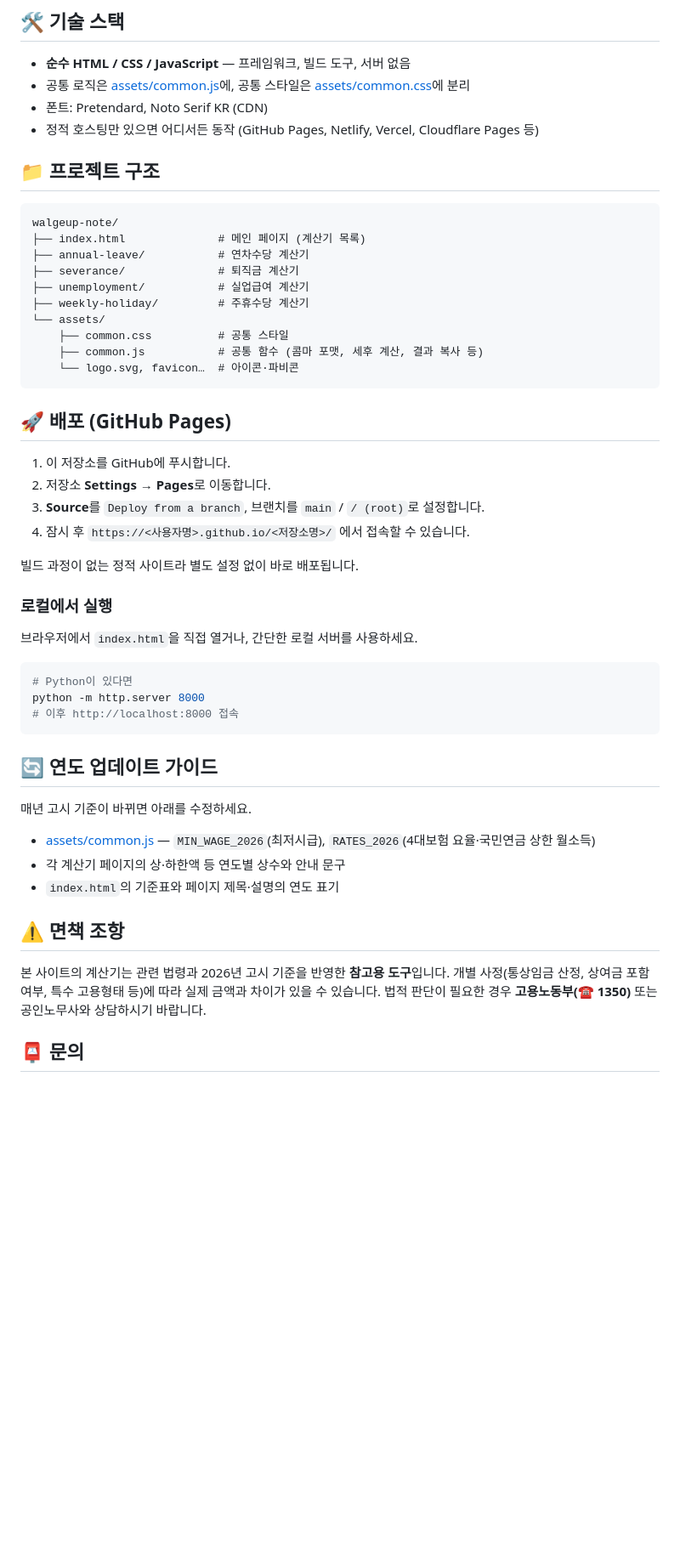
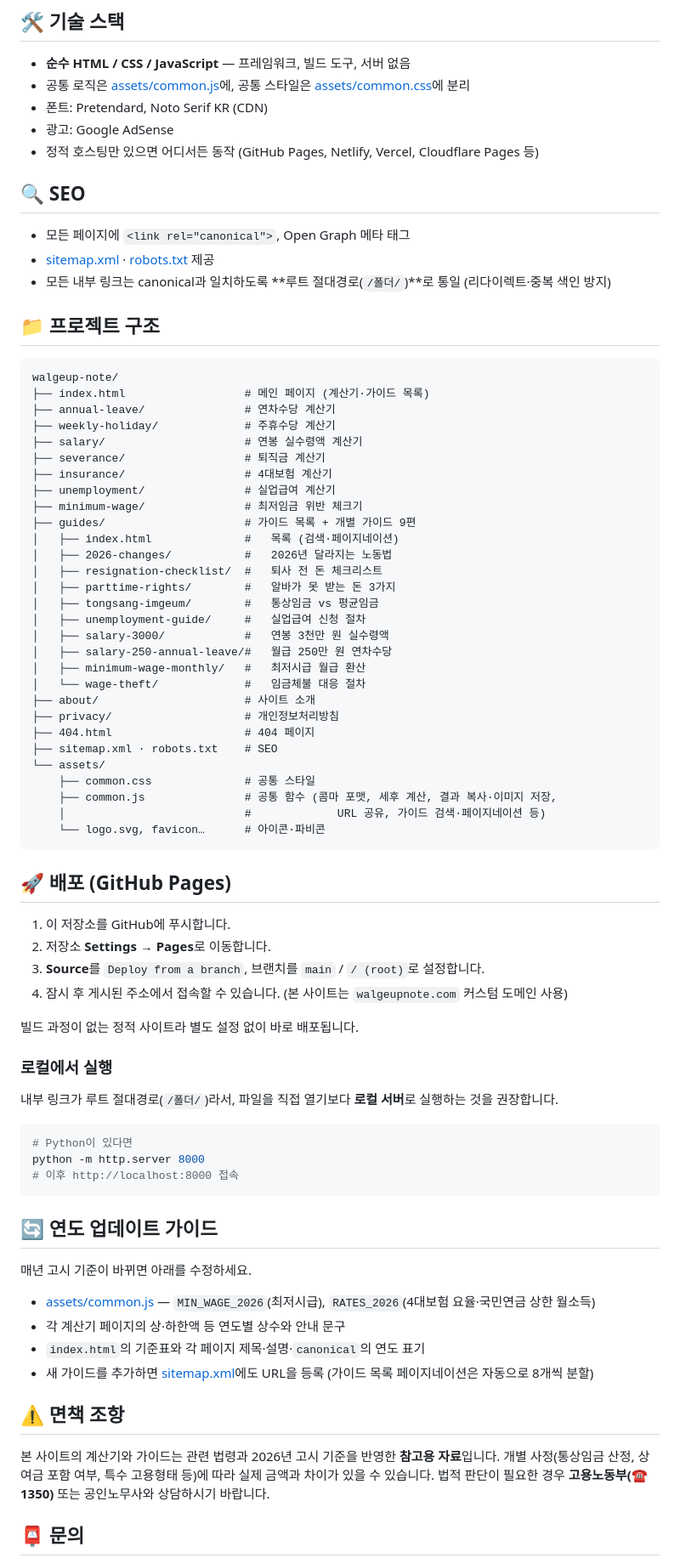
Before and after one commit to tjdwlsSIM/walgeup, a Markdown page: README.md, the part around one of its changes. Shown at 85% size. GitHub-like rendering; blank space fills up the shorter version.

Commit message:
README를 현재 사이트 구성에 맞게 갱신
계산기 7종·가이드 9편·검색/페이지네이션·결과 공유·이미지 저장·
애드센스·SEO(절대경로 링크, sitemap/robots) 등 그동안의 변경을 반영.

Co-Authored-By: Claude Opus 4.8 <noreply@anthropic.com>

````diff
--- a/README.md
+++ b/README.md
@@ -27,21 +56,47 @@
 - **순수 HTML / CSS / JavaScript** — 프레임워크, 빌드 도구, 서버 없음
 - 공통 로직은 [assets/common.js](assets/common.js)에, 공통 스타일은 [assets/common.css](assets/common.css)에 분리
 - 폰트: Pretendard, Noto Serif KR (CDN)
+- 광고: Google AdSense
 - 정적 호스팅만 있으면 어디서든 동작 (GitHub Pages, Netlify, Vercel, Cloudflare Pages 등)
+
+## 🔍 SEO
+
+- 모든 페이지에 `<link rel="canonical">`, Open Graph 메타 태그
+- [sitemap.xml](sitemap.xml) · [robots.txt](robots.txt) 제공
+- 모든 내부 링크는 canonical과 일치하도록 **루트 절대경로(`/폴더/`)**로 통일 (리다이렉트·중복 색인 방지)
 
 ## 📁 프로젝트 구조
 
 ```
 walgeup-note/
-├── index.html              # 메인 페이지 (계산기 목록)
-├── annual-leave/           # 연차수당 계산기
-├── severance/              # 퇴직금 계산기
-├── unemployment/           # 실업급여 계산기
-├── weekly-holiday/         # 주휴수당 계산기
+├── index.html                  # 메인 페이지 (계산기·가이드 목록)
+├── annual-leave/               # 연차수당 계산기
+├── weekly-holiday/             # 주휴수당 계산기
+├── salary/                     # 연봉 실수령액 계산기
+├── severance/                  # 퇴직금 계산기
+├── insurance/                  # 4대보험 계산기
+├── unemployment/               # 실업급여 계산기
+├── minimum-wage/               # 최저임금 위반 체크기
+├── guides/                     # 가이드 목록 + 개별 가이드 9편
+│   ├── index.html              #   목록 (검색·페이지네이션)
+│   ├── 2026-changes/           #   2026년 달라지는 노동법
+│   ├── resignation-checklist/  #   퇴사 전 돈 체크리스트
+│   ├── parttime-rights/        #   알바가 못 받는 돈 3가지
+│   ├── tongsang-imgeum/        #   통상임금 vs 평균임금
+│   ├── unemployment-guide/     #   실업급여 신청 절차
+│   ├── salary-3000/            #   연봉 3천만 원 실수령액
+│   ├── salary-250-annual-leave/#   월급 250만 원 연차수당
+│   ├── minimum-wage-monthly/   #   최저시급 월급 환산
+│   └── wage-theft/             #   임금체불 대응 절차
+├── about/                      # 사이트 소개
+├── privacy/                    # 개인정보처리방침
+├── 404.html                    # 404 페이지
+├── sitemap.xml · robots.txt    # SEO
 └── assets/
-    ├── common.css          # 공통 스타일
-    ├── common.js           # 공통 함수 (콤마 포맷, 세후 계산, 결과 복사 등)
-    └── logo.svg, favicon…  # 아이콘·파비콘
+    ├── common.css              # 공통 스타일
+    ├── common.js               # 공통 함수 (콤마 포맷, 세후 계산, 결과 복사·이미지 저장,
+    │                           #             URL 공유, 가이드 검색·페이지네이션 등)
+    └── logo.svg, favicon…      # 아이콘·파비콘
 ```
 
 ## 🚀 배포 (GitHub Pages)
@@ -49,13 +104,13 @@ walgeup-note/
 1. 이 저장소를 GitHub에 푸시합니다.
 2. 저장소 **Settings → Pages**로 이동합니다.
 3. **Source**를 `Deploy from a branch`, 브랜치를 `main` / `/ (root)`로 설정합니다.
-4. 잠시 후 `https://<사용자명>.github.io/<저장소명>/` 에서 접속할 수 있습니다.
+4. 잠시 후 게시된 주소에서 접속할 수 있습니다. (본 사이트는 `walgeupnote.com` 커스텀 도메인 사용)
 
 빌드 과정이 없는 정적 사이트라 별도 설정 없이 바로 배포됩니다.
 
 ### 로컬에서 실행
 
-브라우저에서 `index.html`을 직접 열거나, 간단한 로컬 서버를 사용하세요.
+내부 링크가 루트 절대경로(`/폴더/`)라서, 파일을 직접 열기보다 **로컬 서버**로 실행하는 것을 권장합니다.
 
 ```bash
 # Python이 있다면
@@ -69,11 +124,12 @@ python -m http.server 8000
 
 - [assets/common.js](assets/common.js) — `MIN_WAGE_2026`(최저시급), `RATES_2026`(4대보험 요율·국민연금 상한 월소득)
 - 각 계산기 페이지의 상·하한액 등 연도별 상수와 안내 문구
-- `index.html`의 기준표와 페이지 제목·설명의 연도 표기
+- `index.html`의 기준표와 각 페이지 제목·설명·`canonical`의 연도 표기
+- 새 가이드를 추가하면 [sitemap.xml](sitemap.xml)에도 URL을 등록 (가이드 목록 페이지네이션은 자동으로 8개씩 분할)
 
 ## ⚠️ 면책 조항
 
-본 사이트의 계산기는 관련 법령과 2026년 고시 기준을 반영한 **참고용 도구**입니다.
+본 사이트의 계산기와 가이드는 관련 법령과 2026년 고시 기준을 반영한 **참고용 자료**입니다.
 개별 사정(통상임금 산정, 상여금 포함 여부, 특수 고용형태 등)에 따라 실제 금액과 차이가 있을 수 있습니다.
 법적 판단이 필요한 경우 **고용노동부(☎ 1350)** 또는 공인노무사와 상담하시기 바랍니다.
 
````
Also changed, not shown: other parts of README.md (+37 -8 lines).
